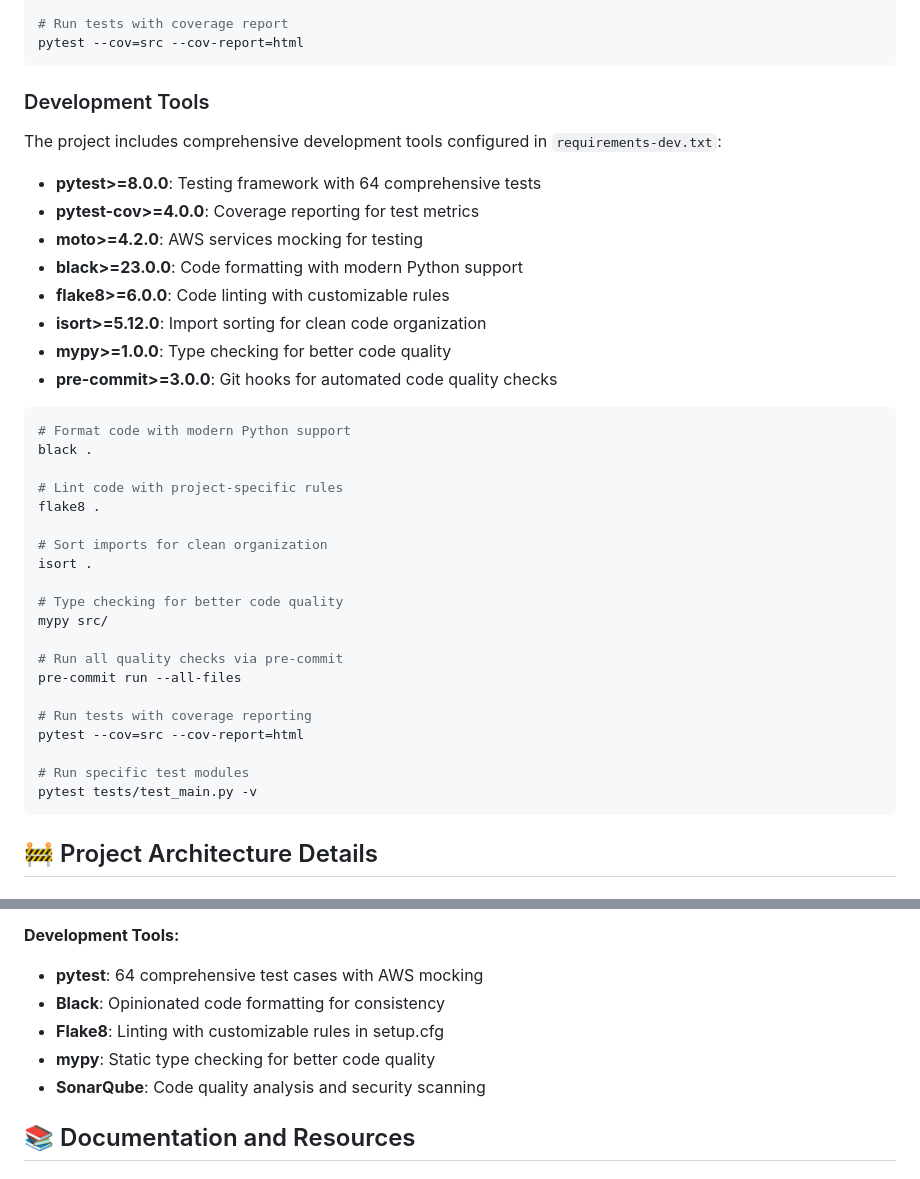
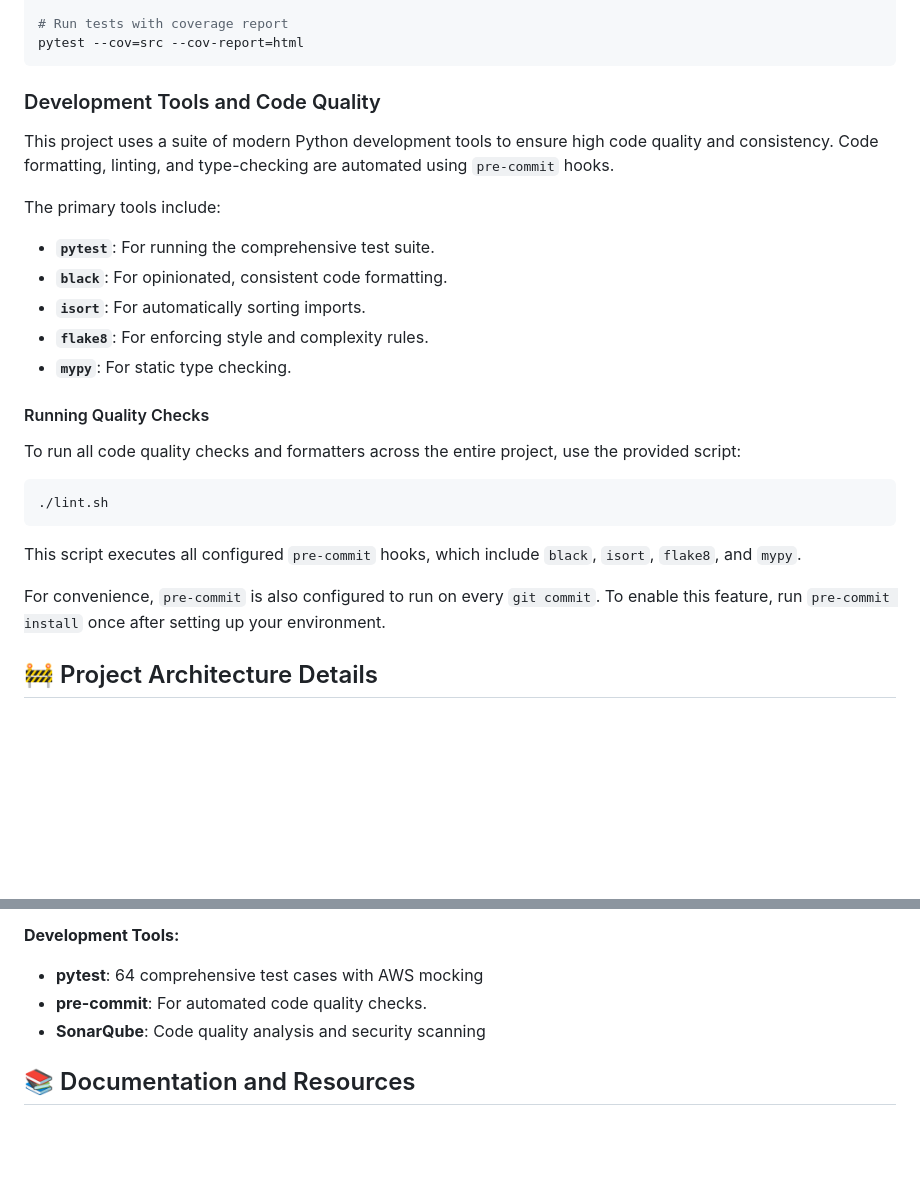
Before and after one commit to ajbarea/aws-image-translate, a Markdown page: README.md, 2 parts joined by grey strips. Drawn GitHub-style; blank space fills up the shorter version.

Commit message:
docs(readme): Simplify development tools section
Refactors the "Development Tools" section in README.md to emphasize the `lint.sh` script, which automates all code quality checks. This change simplifies the developer workflow by removing redundant manual commands and providing a single, unified script for linting, formatting, and type-checking.

The "Technology Stack" section was also updated to remove the duplicated list of tools.

````diff
--- a/README.md
+++ b/README.md
@@ -213,41 +213,28 @@ pytest tests/test_main.py
 pytest --cov=src --cov-report=html
 ```
 
-### Development Tools
+### Development Tools and Code Quality
 
-The project includes comprehensive development tools configured in `requirements-dev.txt`:
+This project uses a suite of modern Python development tools to ensure high code quality and consistency. Code formatting, linting, and type-checking are automated using `pre-commit` hooks.
 
-- **pytest>=8.0.0**: Testing framework with 64 comprehensive tests
-- **pytest-cov>=4.0.0**: Coverage reporting for test metrics
-- **moto>=4.2.0**: AWS services mocking for testing
-- **black>=23.0.0**: Code formatting with modern Python support
-- **flake8>=6.0.0**: Code linting with customizable rules
-- **isort>=5.12.0**: Import sorting for clean code organization
-- **mypy>=1.0.0**: Type checking for better code quality
-- **pre-commit>=3.0.0**: Git hooks for automated code quality checks
+The primary tools include:
+- **`pytest`**: For running the comprehensive test suite.
+- **`black`**: For opinionated, consistent code formatting.
+- **`isort`**: For automatically sorting imports.
+- **`flake8`**: For enforcing style and complexity rules.
+- **`mypy`**: For static type checking.
+
+#### Running Quality Checks
+
+To run all code quality checks and formatters across the entire project, use the provided script:
 
 ```bash
-# Format code with modern Python support
-black .
+./lint.sh
+```
 
-# Lint code with project-specific rules
-flake8 .
+This script executes all configured `pre-commit` hooks, which include `black`, `isort`, `flake8`, and `mypy`.
 
-# Sort imports for clean organization
-isort .
-
-# Type checking for better code quality
-mypy src/
-
-# Run all quality checks via pre-commit
-pre-commit run --all-files
-
-# Run tests with coverage reporting
-pytest --cov=src --cov-report=html
-
-# Run specific test modules
-pytest tests/test_main.py -v
-```
+For convenience, `pre-commit` is also configured to run on every `git commit`. To enable this feature, run `pre-commit install` once after setting up your environment.
 
 ## 🚧 Project Architecture Details
 
@@ -275,9 +262,7 @@ pytest tests/test_main.py -v
 **Development Tools:**
 
 - **pytest**: 64 comprehensive test cases with AWS mocking
-- **Black**: Opinionated code formatting for consistency
-- **Flake8**: Linting with customizable rules in setup.cfg
-- **mypy**: Static type checking for better code quality
+- **pre-commit**: For automated code quality checks.
 - **SonarQube**: Code quality analysis and security scanning
 
 ## 📚 Documentation and Resources
````
